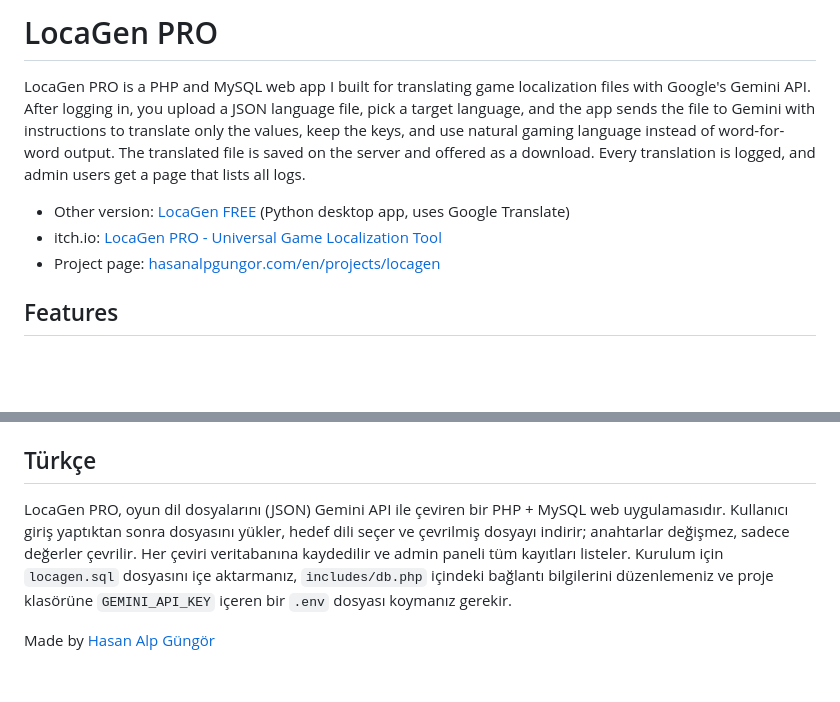
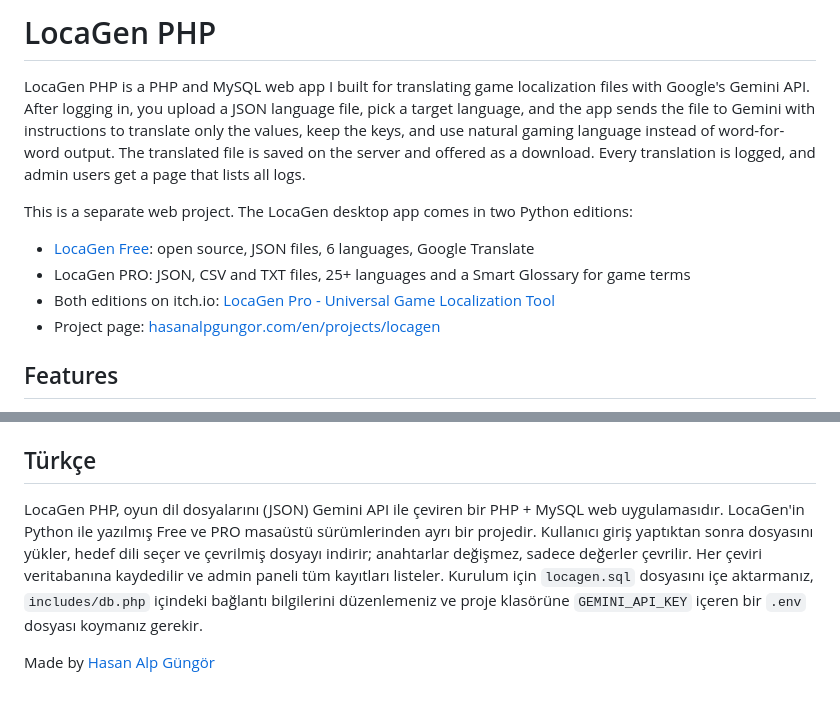
Before and after one commit to manyaksisko35/LocaGenPHP, a Markdown page: README.md, 2 parts joined by grey strips. Drawn GitHub-style; blank space fills up the shorter version.

Commit message:
README: LocaGen Free, PRO ve PHP sürümleri düzeltildi

```diff
--- a/README.md
+++ b/README.md
@@ -1,9 +1,12 @@
-# LocaGen PRO
+# LocaGen PHP
 
-LocaGen PRO is a PHP and MySQL web app I built for translating game localization files with Google's Gemini API. After logging in, you upload a JSON language file, pick a target language, and the app sends the file to Gemini with instructions to translate only the values, keep the keys, and use natural gaming language instead of word-for-word output. The translated file is saved on the server and offered as a download. Every translation is logged, and admin users get a page that lists all logs.
+LocaGen PHP is a PHP and MySQL web app I built for translating game localization files with Google's Gemini API. After logging in, you upload a JSON language file, pick a target language, and the app sends the file to Gemini with instructions to translate only the values, keep the keys, and use natural gaming language instead of word-for-word output. The translated file is saved on the server and offered as a download. Every translation is logged, and admin users get a page that lists all logs.
 
-- Other version: [LocaGen FREE](https://github.com/manyaksisko35/LocaGenFree) (Python desktop app, uses Google Translate)
-- itch.io: [LocaGen PRO - Universal Game Localization Tool](https://hasan-alp-gungor.itch.io/locagen-pro-universal-game-localization-tool)
+This is a separate web project. The LocaGen desktop app comes in two Python editions:
+
+- [LocaGen Free](https://github.com/manyaksisko35/LocaGenFree): open source, JSON files, 6 languages, Google Translate
+- LocaGen PRO: JSON, CSV and TXT files, 25+ languages and a Smart Glossary for game terms
+- Both editions on itch.io: [LocaGen Pro - Universal Game Localization Tool](https://hasan-alp-gungor.itch.io/locagen-pro-universal-game-localization-tool)
 - Project page: [hasanalpgungor.com/en/projects/locagen](https://hasanalpgungor.com/en/projects/locagen)
 
 ## Features
@@ -99,6 +102,6 @@ A full sample output is in `uploads/translated_1780316955.json`.
 
 ## Türkçe
 
-LocaGen PRO, oyun dil dosyalarını (JSON) Gemini API ile çeviren bir PHP + MySQL web uygulamasıdır. Kullanıcı giriş yaptıktan sonra dosyasını yükler, hedef dili seçer ve çevrilmiş dosyayı indirir; anahtarlar değişmez, sadece değerler çevrilir. Her çeviri veritabanına kaydedilir ve admin paneli tüm kayıtları listeler. Kurulum için `locagen.sql` dosyasını içe aktarmanız, `includes/db.php` içindeki bağlantı bilgilerini düzenlemeniz ve proje klasörüne `GEMINI_API_KEY` içeren bir `.env` dosyası koymanız gerekir.
+LocaGen PHP, oyun dil dosyalarını (JSON) Gemini API ile çeviren bir PHP + MySQL web uygulamasıdır. LocaGen'in Python ile yazılmış Free ve PRO masaüstü sürümlerinden ayrı bir projedir. Kullanıcı giriş yaptıktan sonra dosyasını yükler, hedef dili seçer ve çevrilmiş dosyayı indirir; anahtarlar değişmez, sadece değerler çevrilir. Her çeviri veritabanına kaydedilir ve admin paneli tüm kayıtları listeler. Kurulum için `locagen.sql` dosyasını içe aktarmanız, `includes/db.php` içindeki bağlantı bilgilerini düzenlemeniz ve proje klasörüne `GEMINI_API_KEY` içeren bir `.env` dosyası koymanız gerekir.
 
 Made by [Hasan Alp Güngör](https://hasanalpgungor.com/en)
```
